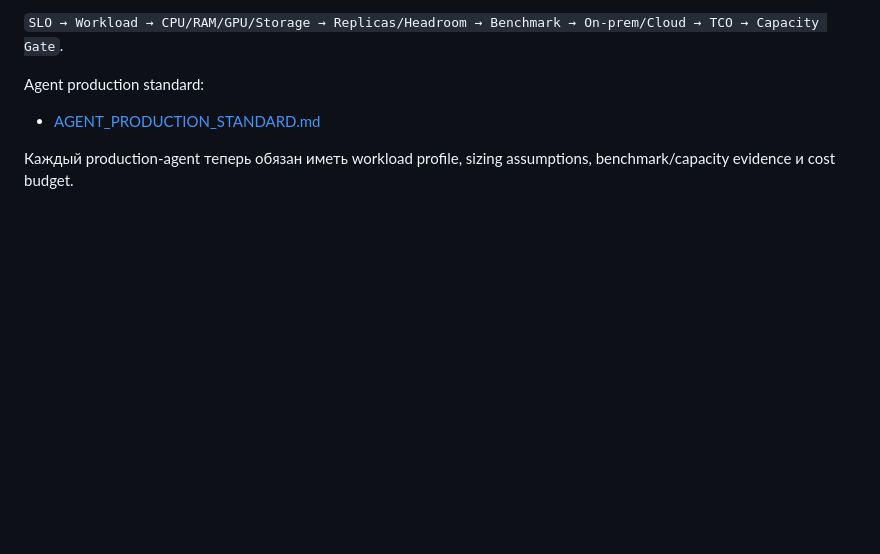
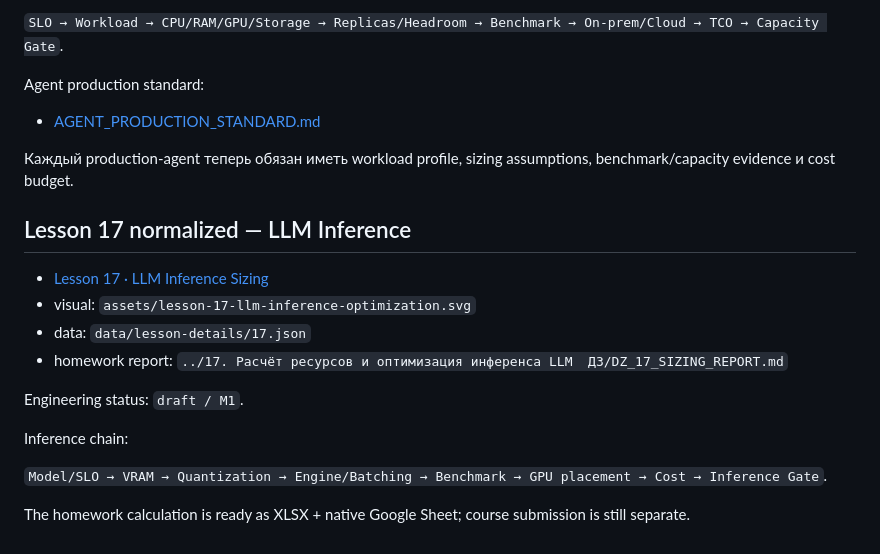
Before and after one commit to VictorKVS/OTUS-, a Markdown page: site/README.md, the part around the change. Drawn GitHub-style; blank space fills up the shorter version.

Commit message:
docs(site): document Lesson 17 sizing homework

```diff
--- a/site/README.md
+++ b/site/README.md
@@ -246,3 +246,19 @@ Agent production standard:
 - [AGENT_PRODUCTION_STANDARD.md](../docs/AGENT_PRODUCTION_STANDARD.md)
 
 Каждый production-agent теперь обязан иметь workload profile, sizing assumptions, benchmark/capacity evidence и cost budget.
+
+
+## Lesson 17 normalized — LLM Inference
+
+- [Lesson 17 · LLM Inference Sizing](./lesson-template.html?id=17)
+- visual: `assets/lesson-17-llm-inference-optimization.svg`
+- data: `data/lesson-details/17.json`
+- homework report: `../17. Расчёт ресурсов и оптимизация инференса LLM  ДЗ/DZ_17_SIZING_REPORT.md`
+
+Engineering status: `draft / M1`.
+
+Inference chain:
+
+`Model/SLO → VRAM → Quantization → Engine/Batching → Benchmark → GPU placement → Cost → Inference Gate`.
+
+The homework calculation is ready as XLSX + native Google Sheet; course submission is still separate.
```
